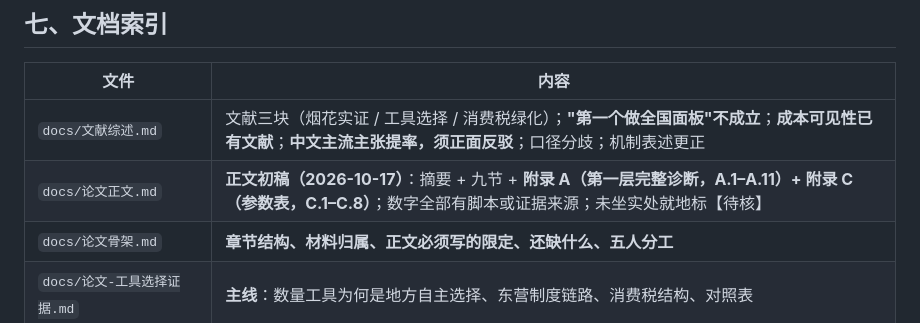
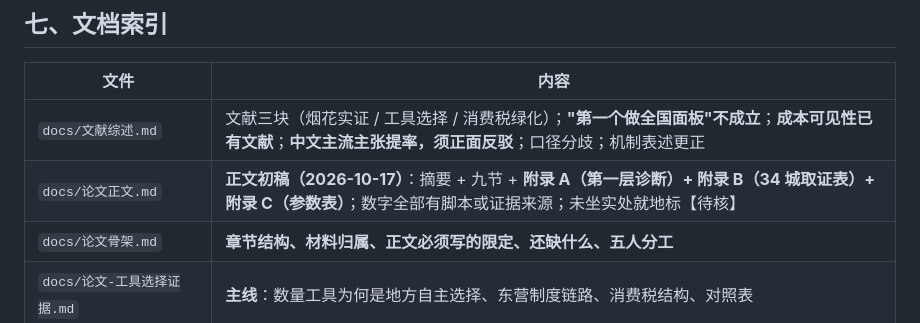
Before and after one commit to YINN233/public-finance-essay-fireworks, a Markdown page: AGENTS.md, the part around the change. Rendered like a GitHub page.

```diff
--- a/AGENTS.md
+++ b/AGENTS.md
@@ -93,7 +93,7 @@ python3 scripts/make_figs.py --data-dir data --outdir figs            # 10 出
 | 文件 | 内容 |
 |---|---|
 | `docs/文献综述.md` | 文献三块（烟花实证 / 工具选择 / 消费税绿化）；**"第一个做全国面板"不成立**；**成本可见性已有文献**；**中文主流主张提率，须正面反驳**；口径分歧；机制表述更正 |
-| `docs/论文正文.md` | **正文初稿（2026-10-17）**：摘要 + 九节 + **附录 A（第一层完整诊断，A.1–A.11）+ 附录 C（参数表，C.1–C.8）**；数字全部有脚本或证据来源；未坐实处就地标【待核】 |
+| `docs/论文正文.md` | **正文初稿（2026-10-17）**：摘要 + 九节 + **附录 A（第一层诊断）+ 附录 B（34 城取证表）+ 附录 C（参数表）**；数字全部有脚本或证据来源；未坐实处就地标【待核】 |
 | `docs/论文骨架.md` | **章节结构、材料归属、正文必须写的限定、还缺什么、五人分工** |
 | `docs/论文-工具选择证据.md` | **主线**：数量工具为何是地方自主选择、东营制度链路、消费税结构、对照表 |
 | `docs/参数-庇古校准.md` | 庇古校准的三块参数与来源，及三个陷阱 |
```
Also changed, not shown: docs/论文正文.md (+59 -2 lines).
